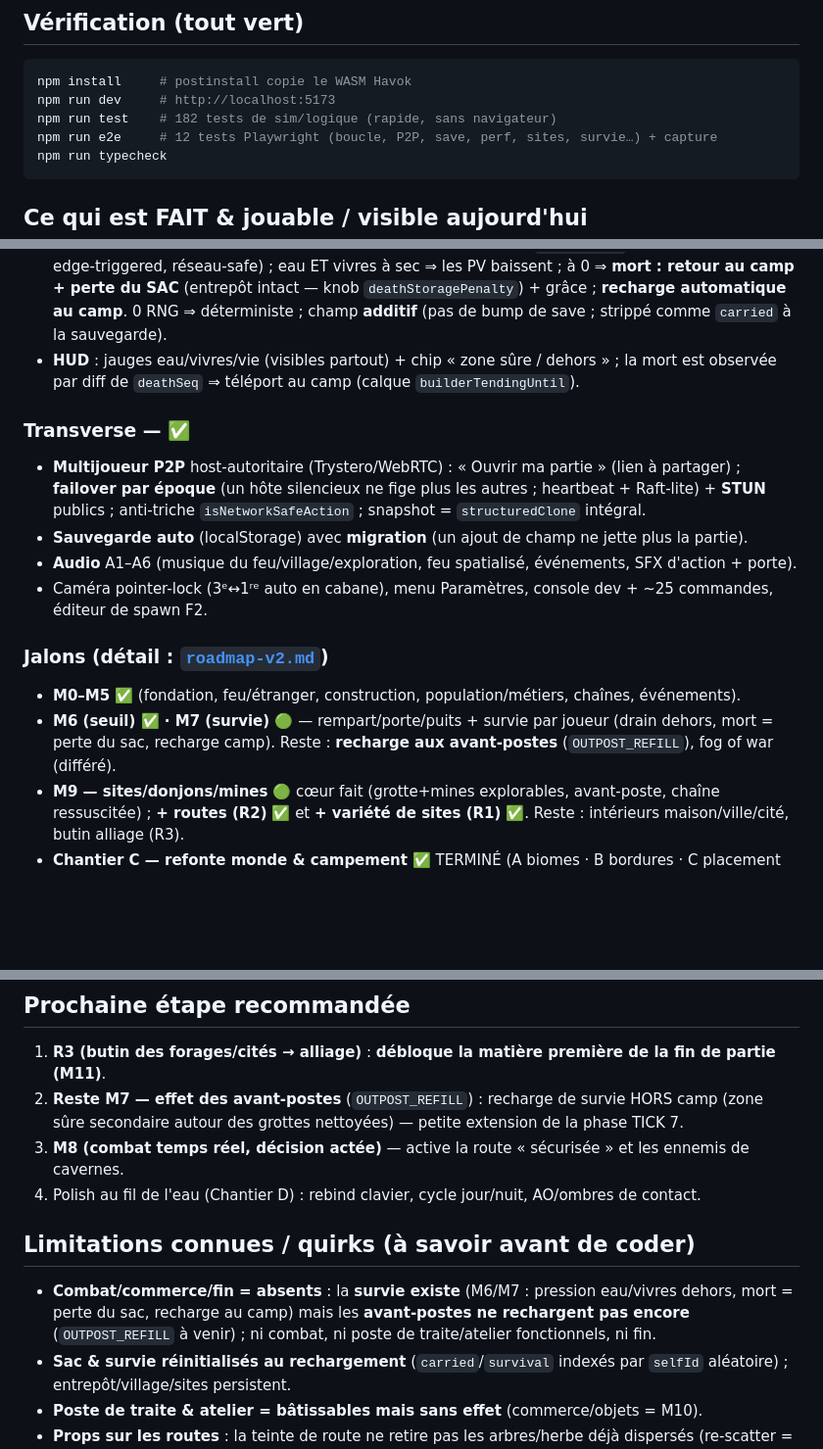
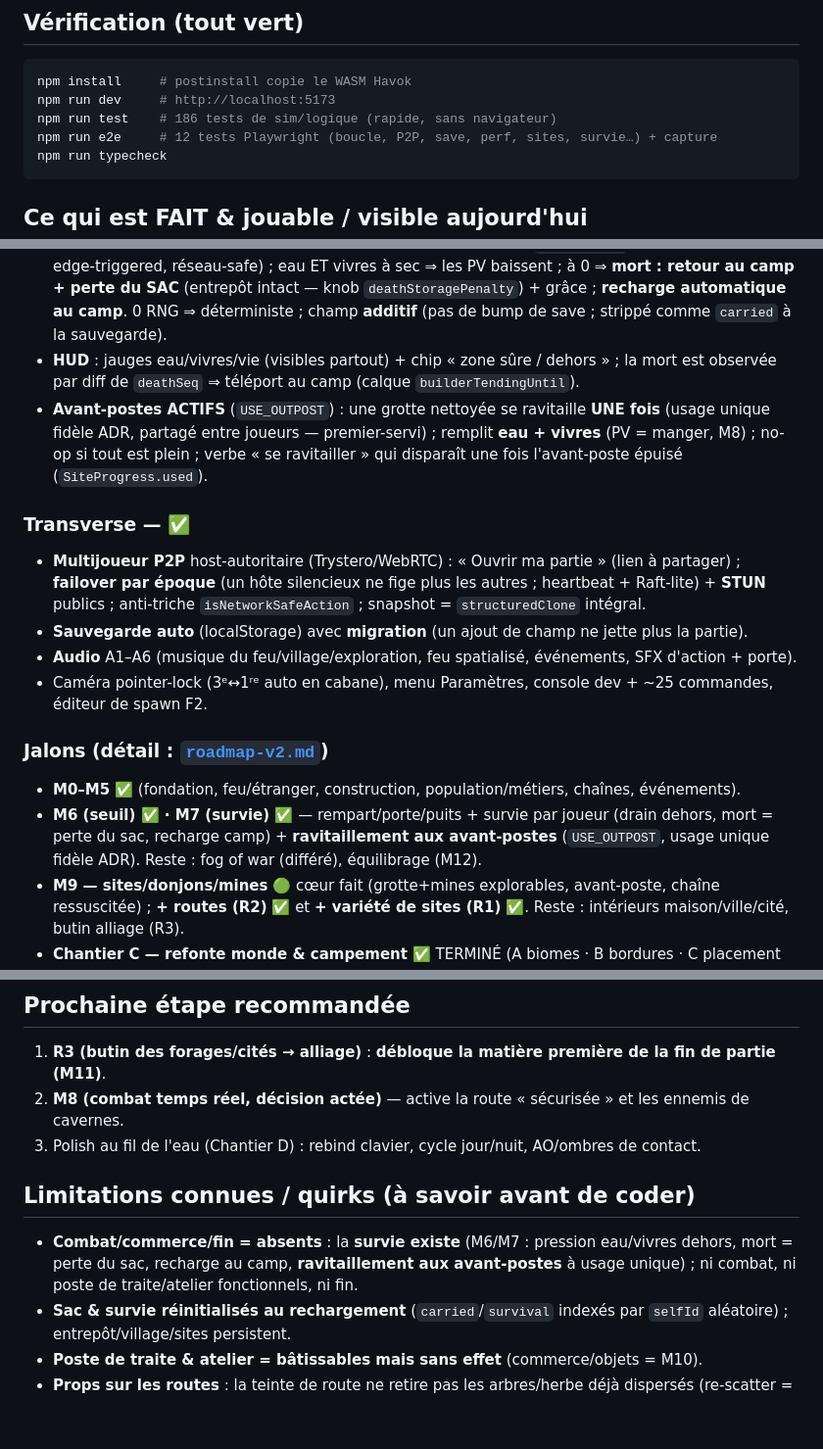
Before and after one commit to cbarange/andr, a Markdown page: docs/etat.md, 3 parts joined by grey strips. Shown at 98% size. Rendered like a GitHub page; blank space fills up the shorter version.

````diff
--- a/docs/etat.md
+++ b/docs/etat.md
@@ -21,7 +21,7 @@ eau/vivres/PV, mort = perte du sac). Manquent surtout : **combat, commerce, fin
 ```bash
 npm install     # postinstall copie le WASM Havok
 npm run dev     # http://localhost:5173
-npm run test    # 182 tests de sim/logique (rapide, sans navigateur)
+npm run test    # 186 tests de sim/logique (rapide, sans navigateur)
 npm run e2e     # 12 tests Playwright (boucle, P2P, save, perf, sites, survie…) + capture
 npm run typecheck
 ```
@@ -88,6 +88,9 @@ métiers** (bûcheron par défaut, chaînes bois/cuir/viande séchée, income to
   déterministe ; champ **additif** (pas de bump de save ; strippé comme `carried` à la sauvegarde).
 - **HUD** : jauges eau/vivres/vie (visibles partout) + chip « zone sûre / dehors » ; la mort est observée
   par diff de `deathSeq` ⇒ téléport au camp (calque `builderTendingUntil`).
+- **Avant-postes ACTIFS** (`USE_OUTPOST`) : une grotte nettoyée se ravitaille **UNE fois** (usage unique
+  fidèle ADR, partagé entre joueurs — premier-servi) ; remplit **eau + vivres** (PV = manger, M8) ; no-op si
+  tout est plein ; verbe « se ravitailler » qui disparaît une fois l'avant-poste épuisé (`SiteProgress.used`).
 
 ### Transverse — ✅
 - **Multijoueur P2P** host-autoritaire (Trystero/WebRTC) : « Ouvrir ma partie » (lien à partager) ; **failover
@@ -99,8 +102,9 @@ métiers** (bûcheron par défaut, chaînes bois/cuir/viande séchée, income to
 
 ### Jalons (détail : [`roadmap-v2.md`](roadmap-v2.md))
 - **M0–M5** ✅ (fondation, feu/étranger, construction, population/métiers, chaînes, événements).
-- **M6 (seuil) ✅ · M7 (survie) 🟢** — rempart/porte/puits + survie par joueur (drain dehors, mort = perte
-  du sac, recharge camp). Reste : **recharge aux avant-postes** (`OUTPOST_REFILL`), fog of war (différé).
+- **M6 (seuil) ✅ · M7 (survie) ✅** — rempart/porte/puits + survie par joueur (drain dehors, mort = perte
+  du sac, recharge camp) + **ravitaillement aux avant-postes** (`USE_OUTPOST`, usage unique fidèle ADR).
+  Reste : fog of war (différé), équilibrage (M12).
 - **M9 — sites/donjons/mines** 🟢 cœur fait (grotte+mines explorables, avant-poste, chaîne ressuscitée) ;
   **+ routes (R2)** ✅ et **+ variété de sites (R1)** ✅. Reste : intérieurs maison/ville/cité, butin alliage (R3).
 - **Chantier C — refonte monde & campement** ✅ TERMINÉ (A biomes · B bordures · C placement maths · D ruines ·
@@ -126,15 +130,13 @@ métiers** (bûcheron par défaut, chaînes bois/cuir/viande séchée, income to
 
 ## Prochaine étape recommandée
 1. **R3 (butin des forages/cités → alliage)** : **débloque la matière première de la fin de partie (M11)**.
-2. **Reste M7 — effet des avant-postes** (`OUTPOST_REFILL`) : recharge de survie HORS camp (zone sûre
-   secondaire autour des grottes nettoyées) — petite extension de la phase TICK 7.
-3. **M8 (combat temps réel, décision actée)** — active la route « sécurisée » et les ennemis de cavernes.
-4. Polish au fil de l'eau (Chantier D) : rebind clavier, cycle jour/nuit, AO/ombres de contact.
+2. **M8 (combat temps réel, décision actée)** — active la route « sécurisée » et les ennemis de cavernes.
+3. Polish au fil de l'eau (Chantier D) : rebind clavier, cycle jour/nuit, AO/ombres de contact.
 
 ## Limitations connues / quirks (à savoir avant de coder)
 - **Combat/commerce/fin = absents** : la **survie existe** (M6/M7 : pression eau/vivres dehors, mort = perte
-  du sac, recharge au camp) mais les **avant-postes ne rechargent pas encore** (`OUTPOST_REFILL` à venir) ;
-  ni combat, ni poste de traite/atelier fonctionnels, ni fin.
+  du sac, recharge au camp, **ravitaillement aux avant-postes** à usage unique) ; ni combat, ni poste de
+  traite/atelier fonctionnels, ni fin.
 - **Sac & survie réinitialisés au rechargement** (`carried`/`survival` indexés par `selfId` aléatoire) ;
   entrepôt/village/sites persistent.
 - **Poste de traite & atelier = bâtissables mais sans effet** (commerce/objets = M10).
````
Also changed, not shown: docs/roadmap-v2.md (+10 -7 lines).
